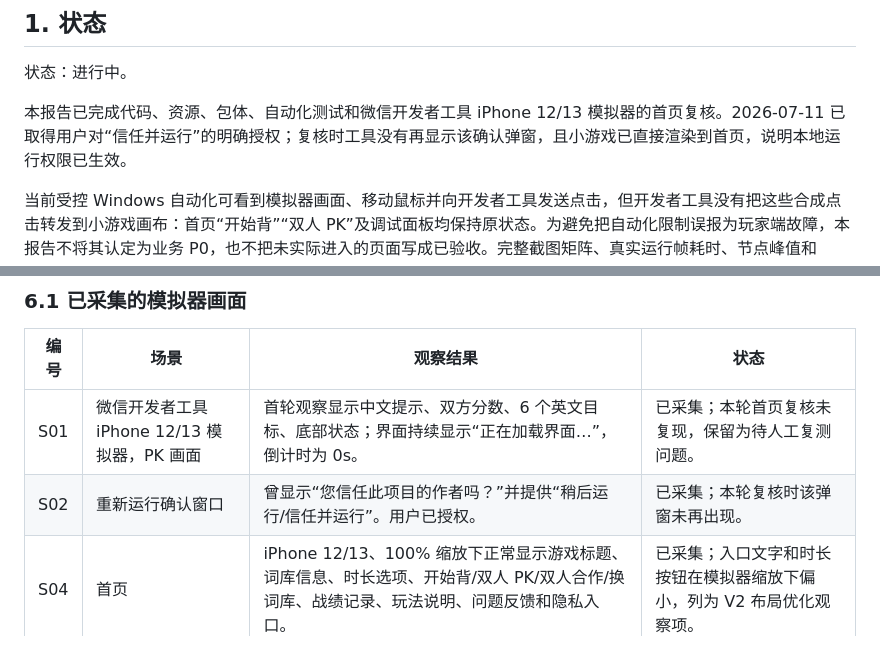
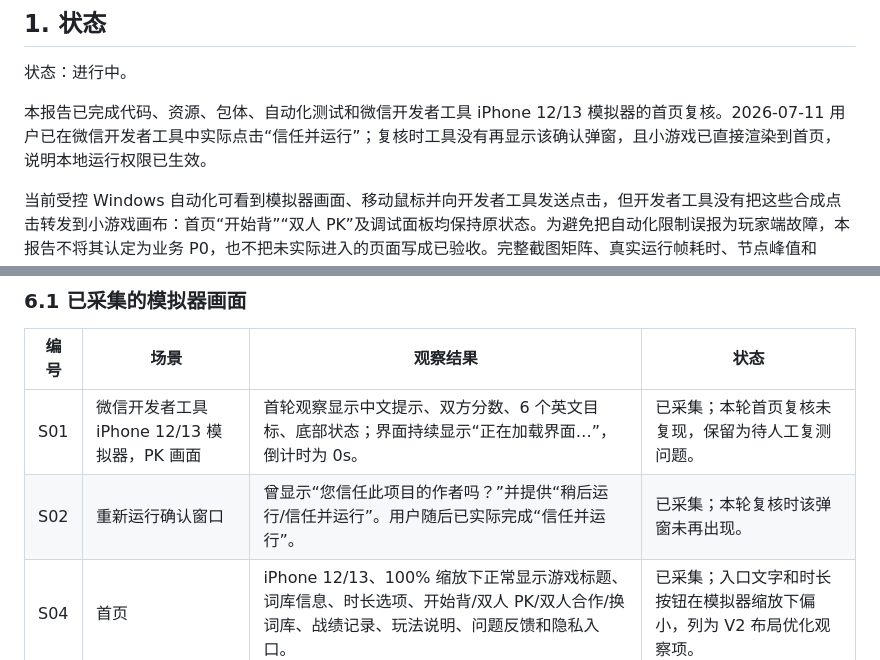
Before and after one commit to simpledcc/wxGame, a Markdown page: COCOS_VISUAL_BASELINE_V0.md, 2 parts joined by grey strips. GitHub-like rendering.

Commit message:
docs: record trusted cocos run

```diff
--- a/COCOS_VISUAL_BASELINE_V0.md
+++ b/COCOS_VISUAL_BASELINE_V0.md
@@ -4,7 +4,7 @@
 
 状态：进行中。
 
-本报告已完成代码、资源、包体、自动化测试和微信开发者工具 iPhone 12/13 模拟器的首页复核。2026-07-11 已取得用户对“信任并运行”的明确授权；复核时工具没有再显示该确认弹窗，且小游戏已直接渲染到首页，说明本地运行权限已生效。
+本报告已完成代码、资源、包体、自动化测试和微信开发者工具 iPhone 12/13 模拟器的首页复核。2026-07-11 用户已在微信开发者工具中实际点击“信任并运行”；复核时工具没有再显示该确认弹窗，且小游戏已直接渲染到首页，说明本地运行权限已生效。
 
 当前受控 Windows 自动化可看到模拟器画面、移动鼠标并向开发者工具发送点击，但开发者工具没有把这些合成点击转发到小游戏画布：首页“开始背”“双人 PK”及调试面板均保持原状态。为避免把自动化限制误报为玩家端故障，本报告不将其认定为业务 P0，也不把未实际进入的页面写成已验收。完整截图矩阵、真实运行帧耗时、节点峰值和 Draw Call 仍需通过可响应的开发者工具或真机采集。
 
@@ -90,7 +90,7 @@
 | 编号 | 场景 | 观察结果 | 状态 |
 | --- | --- | --- | --- |
 | S01 | 微信开发者工具 iPhone 12/13 模拟器，PK 画面 | 首轮观察显示中文提示、双方分数、6 个英文目标、底部状态；界面持续显示“正在加载界面…”，倒计时为 0s。 | 已采集；本轮首页复核未复现，保留为待人工复测问题。 |
-| S02 | 重新运行确认窗口 | 曾显示“您信任此项目的作者吗？”并提供“稍后运行/信任并运行”。用户已授权。 | 已采集；本轮复核时该弹窗未再出现。 |
+| S02 | 重新运行确认窗口 | 曾显示“您信任此项目的作者吗？”并提供“稍后运行/信任并运行”。用户随后已实际完成“信任并运行”。 | 已采集；本轮复核时该弹窗未再出现。 |
 | S04 | 首页 | iPhone 12/13、100% 缩放下正常显示游戏标题、词库信息、时长选项、开始背/双人 PK/双人合作/换词库、战绩记录、玩法说明、问题反馈和隐私入口。 | 已采集；入口文字和时长按钮在模拟器缩放下偏小，列为 V2 布局优化观察项。 |
 
 说明：本轮 Windows 画面采集来自受控的微信开发者工具窗口。截图仅作为审计观察证据，不通过绕过工具确认或手工导出内部画布的方式落盘。其余页面应在可响应的开发者工具或真机上按下列矩阵补齐并保存。
```
Also changed, not shown: COCOS_VISUAL_GAMEPLAY_UPGRADE_DESIGN.md (+1 -1 lines), CODEX_HANDOFF.md (+1 -1 lines).
